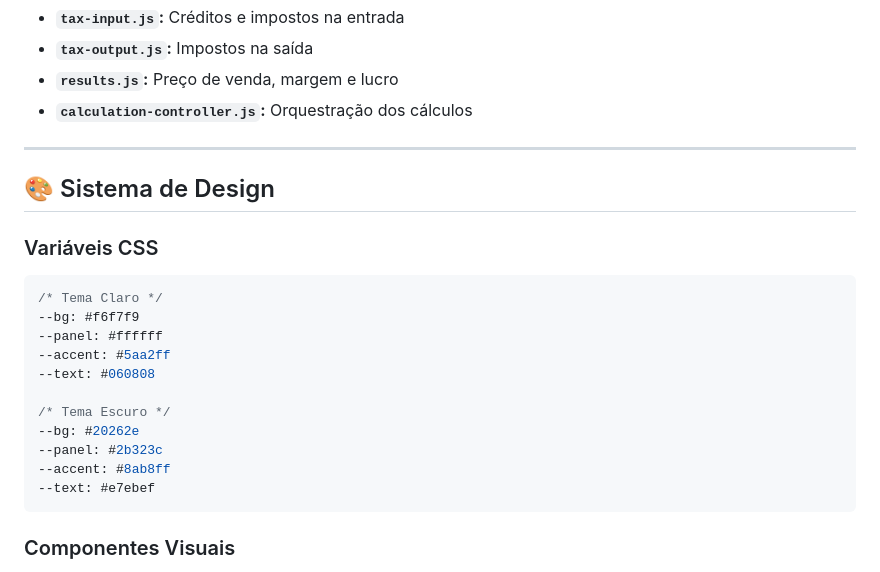
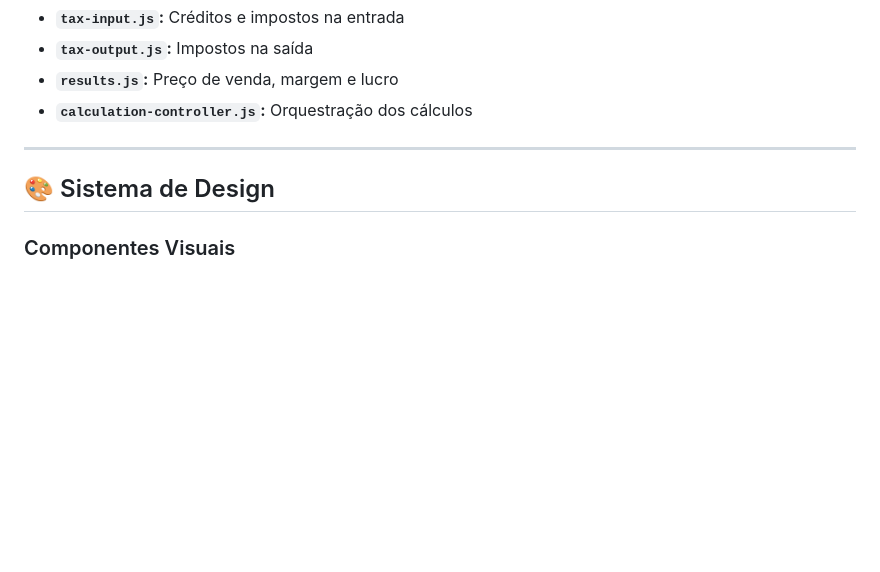
Before and after one commit to Maurilio-Carmo/Calculadora_de_Preco, a Markdown page: readme.md, the part around the change. GitHub-like rendering; blank space fills up the shorter version.

Commit message:
Atualizar o readme.md

````diff
--- a/readme.md
+++ b/readme.md
@@ -146,22 +146,6 @@ Toda a operação é executada no front-end (client-side).
 
 ## 🎨 Sistema de Design
 
-### Variáveis CSS
-
-```css
-/* Tema Claro */
---bg: #f6f7f9
---panel: #ffffff
---accent: #5aa2ff
---text: #060808
-
-/* Tema Escuro */
---bg: #20262e
---panel: #2b323c
---accent: #8ab8ff
---text: #e7ebef
-```
-
 ### Componentes Visuais
 
 * **Highlights:** Cards de destaque para valores principais
````
